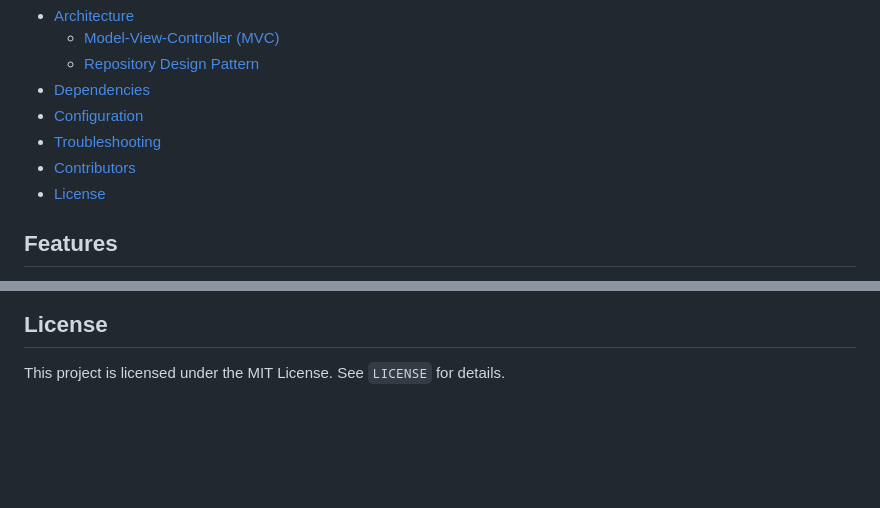
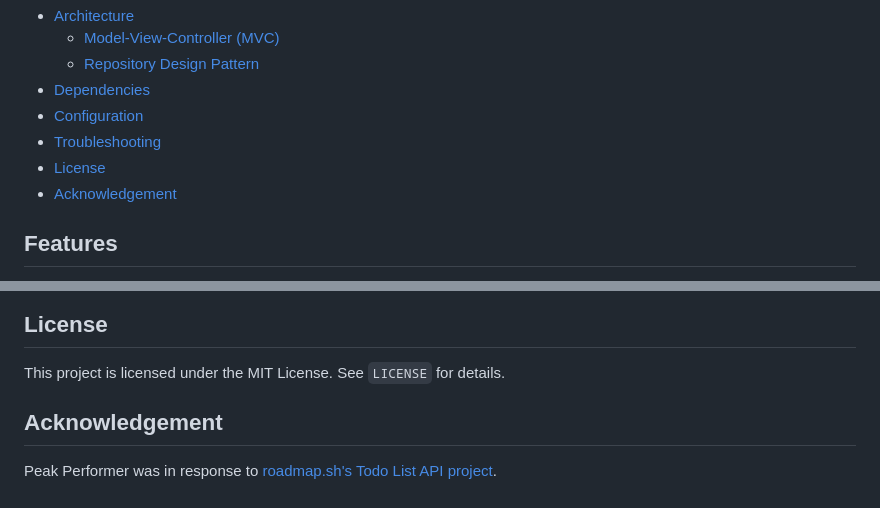
Before and after one commit to Morgan-Sell/todo-list-api, a Markdown page: README.md, 2 parts joined by grey strips. Rendered like a GitHub page; blank space fills up the shorter version.

```diff
--- a/README.md
+++ b/README.md
@@ -18,8 +18,8 @@ Peak Performer is a simple yet robust to-do list application designed to keep yo
 - [Dependencies](#dependencies)
 - [Configuration](#configuration)
 - [Troubleshooting](#troubleshooting)
-- [Contributors](#contributors)
 - [License](#license)
+- [Acknowledgement](#acknowledgement)
 
 ## Features
 
@@ -156,3 +156,6 @@ _Source: Geeks for Geeks_
 
 ## License
 This project is licensed under the MIT License. See `LICENSE` for details.
+
+## Acknowledgement
+Peak Performer was in response to [roadmap.sh's Todo List API project](https://roadmap.sh/projects/todo-list-api).
```
